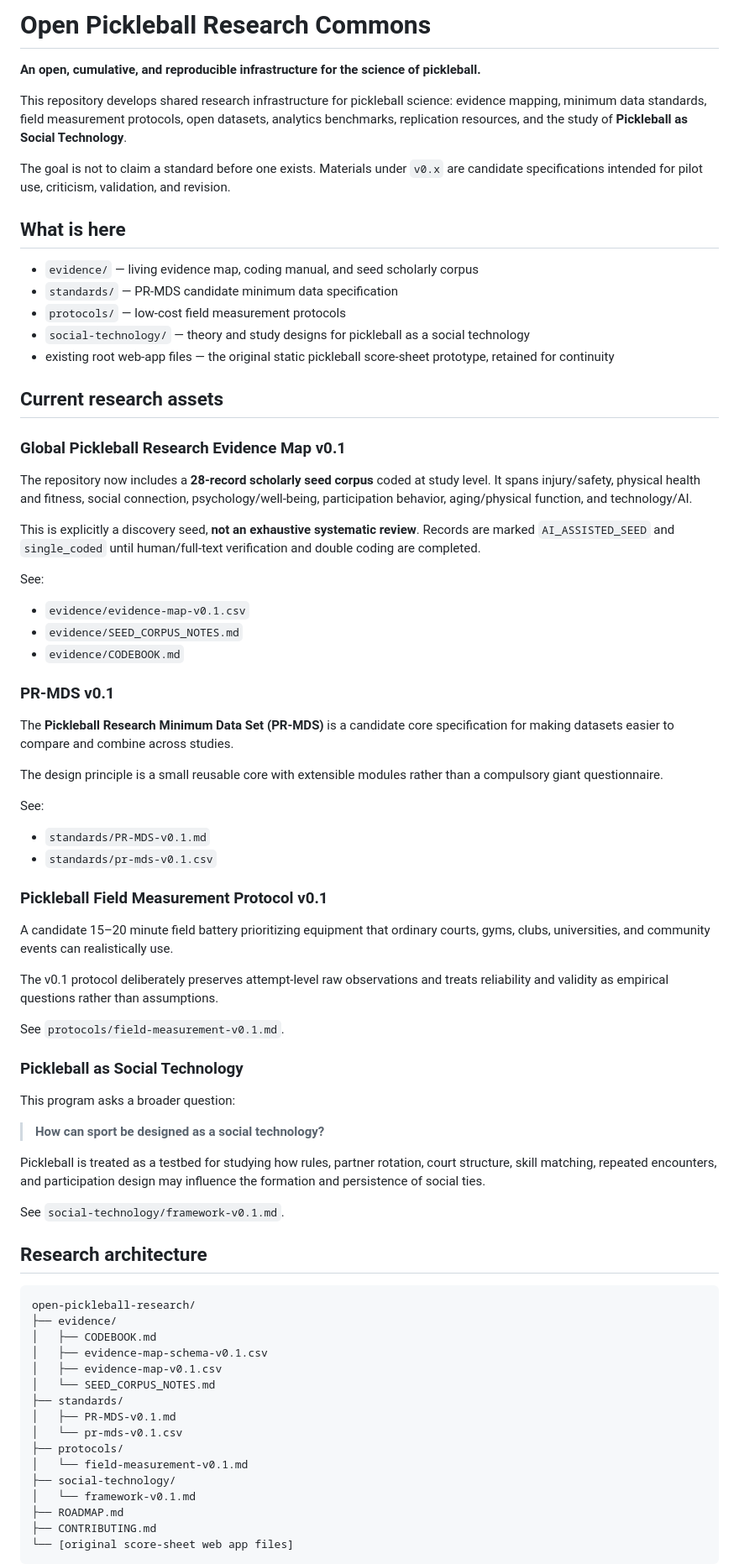
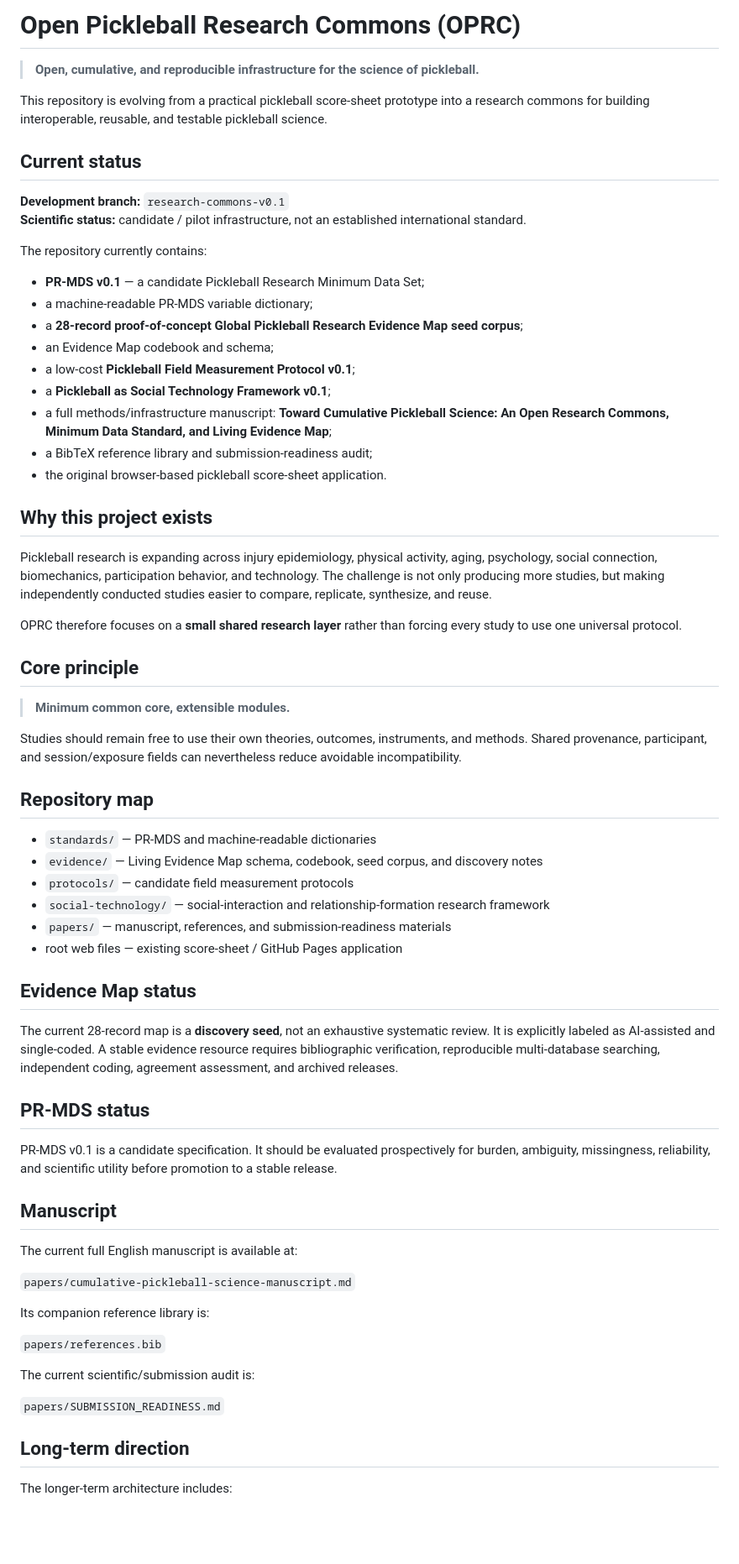
Before and after one commit to ken-sasa/pickleball, a Markdown page: README.md, the part around one of its changes. Shown at 84% size. Rendered like a GitHub page; blank space fills up the shorter version.

Commit message:
Link full OPRC methods manuscript

````diff
--- a/README.md
+++ b/README.md
@@ -1,80 +1,70 @@
-# Open Pickleball Research Commons
+# Open Pickleball Research Commons (OPRC)
 
-**An open, cumulative, and reproducible infrastructure for the science of pickleball.**
+> **Open, cumulative, and reproducible infrastructure for the science of pickleball.**
 
-This repository develops shared research infrastructure for pickleball science: evidence mapping, minimum data standards, field measurement protocols, open datasets, analytics benchmarks, replication resources, and the study of **Pickleball as Social Technology**.
+This repository is evolving from a practical pickleball score-sheet prototype into a research commons for building interoperable, reusable, and testable pickleball science.
 
-The goal is not to claim a standard before one exists. Materials under `v0.x` are candidate specifications intended for pilot use, criticism, validation, and revision.
+## Current status
 
-## What is here
+**Development branch:** `research-commons-v0.1`
+**Scientific status:** candidate / pilot infrastructure, not an established international standard.
 
-- `evidence/` — living evidence map, coding manual, and seed scholarly corpus
-- `standards/` — PR-MDS candidate minimum data specification
-- `protocols/` — low-cost field measurement protocols
-- `social-technology/` — theory and study designs for pickleball as a social technology
-- existing root web-app files — the original static pickleball score-sheet prototype, retained for continuity
+The repository currently contains:
 
-## Current research assets
+- **PR-MDS v0.1** — a candidate Pickleball Research Minimum Data Set;
+- a machine-readable PR-MDS variable dictionary;
+- a **28-record proof-of-concept Global Pickleball Research Evidence Map seed corpus**;
+- an Evidence Map codebook and schema;
+- a low-cost **Pickleball Field Measurement Protocol v0.1**;
+- a **Pickleball as Social Technology Framework v0.1**;
+- a full methods/infrastructure manuscript: **Toward Cumulative Pickleball Science: An Open Research Commons, Minimum Data Standard, and Living Evidence Map**;
+- a BibTeX reference library and submission-readiness audit;
+- the original browser-based pickleball score-sheet application.
 
-### Global Pickleball Research Evidence Map v0.1
+## Why this project exists
 
-The repository now includes a **28-record scholarly seed corpus** coded at study level. It spans injury/safety, physical health and fitness, social connection, psychology/well-being, participation behavior, aging/physical function, and technology/AI.
+Pickleball research is expanding across injury epidemiology, physical activity, aging, psychology, social connection, biomechanics, participation behavior, and technology. The challenge is not only producing more studies, but making independently conducted studies easier to compare, replicate, synthesize, and reuse.
 
-This is explicitly a discovery seed, **not an exhaustive systematic review**. Records are marked `AI_ASSISTED_SEED` and `single_coded` until human/full-text verification and double coding are completed.
+OPRC therefore focuses on a **small shared research layer** rather than forcing every study to use one universal protocol.
 
-See:
+## Core principle
 
-- `evidence/evidence-map-v0.1.csv`
-- `evidence/SEED_CORPUS_NOTES.md`
-- `evidence/CODEBOOK.md`
+> **Minimum common core, extensible modules.**
 
-### PR-MDS v0.1
+Studies should remain free to use their own theories, outcomes, instruments, and methods. Shared provenance, participant, and session/exposure fields can nevertheless reduce avoidable incompatibility.
 
-The **Pickleball Research Minimum Data Set (PR-MDS)** is a candidate core specification for making datasets easier to compare and combine across studies.
+## Repository map
 
-The design principle is a small reusable core with extensible modules rather than a compulsory giant questionnaire.
+- `standards/` — PR-MDS and machine-readable dictionaries
+- `evidence/` — Living Evidence Map schema, codebook, seed corpus, and discovery notes
+- `protocols/` — candidate field measurement protocols
+- `social-technology/` — social-interaction and relationship-formation research framework
+- `papers/` — manuscript, references, and submission-readiness materials
+- root web files — existing score-sheet / GitHub Pages application
 
-See:
+## Evidence Map status
 
-- `standards/PR-MDS-v0.1.md`
-- `standards/pr-mds-v0.1.csv`
+The current 28-record map is a **discovery seed**, not an exhaustive systematic review. It is explicitly labeled as AI-assisted and single-coded. A stable evidence resource requires bibliographic verification, reproducible multi-database searching, independent coding, agreement assessment, and archived releases.
 
-### Pickleball Field Measurement Protocol v0.1
+## PR-MDS status
 
-A candidate 15–20 minute field battery prioritizing equipment that ordinary courts, gyms, clubs, universities, and community events can realistically use.
+PR-MDS v0.1 is a candidate specification. It should be evaluated prospectively for burden, ambiguity, missingness, reliability, and scientific utility before promotion to a stable release.
 
-The v0.1 protocol deliberately preserves attempt-level raw observations and treats reliability and validity as empirical questions rather than assumptions.
+## Manuscript
 
-See `protocols/field-measurement-v0.1.md`.
+The current full English manuscript is available at:
 
-### Pickleball as Social Technology
+`papers/cumulative-pickleball-science-manuscript.md`
 
-This program asks a broader question:
+Its companion reference library is:
 
-> **How can sport be designed as a social technology?**
+`papers/references.bib`
 
-Pickleball is treated as a testbed for studying how rules, partner rotation, court structure, skill matching, repeated encounters, and participation design may influence the formation and persistence of social ties.
+The current scientific/submission audit is:
 
-See `social-technology/framework-v0.1.md`.
+`papers/SUBMISSION_READINESS.md`
 
-## Research architecture
+## Long-term direction
 
-```text
-open-pickleball-research/
-├── evidence/
-│   ├── CODEBOOK.md
-│   ├── evidence-map-schema-v0.1.csv
-│   ├── evidence-map-v0.1.csv
-│   └── SEED_CORPUS_NOTES.md
-├── standards/
-│   ├── PR-MDS-v0.1.md
-│   └── pr-mds-v0.1.csv
-├── protocols/
-│   └── field-measurement-v0.1.md
-├── social-technology/
-│   └── framework-v0.1.md
-├── ROADMAP.md
-├── CONTRIBUTING.md
-└── [original score-sheet web app files]
-```
+The longer-term architecture includes:
 
````
Also changed, not shown: other parts of README.md (+9 -35 lines).
